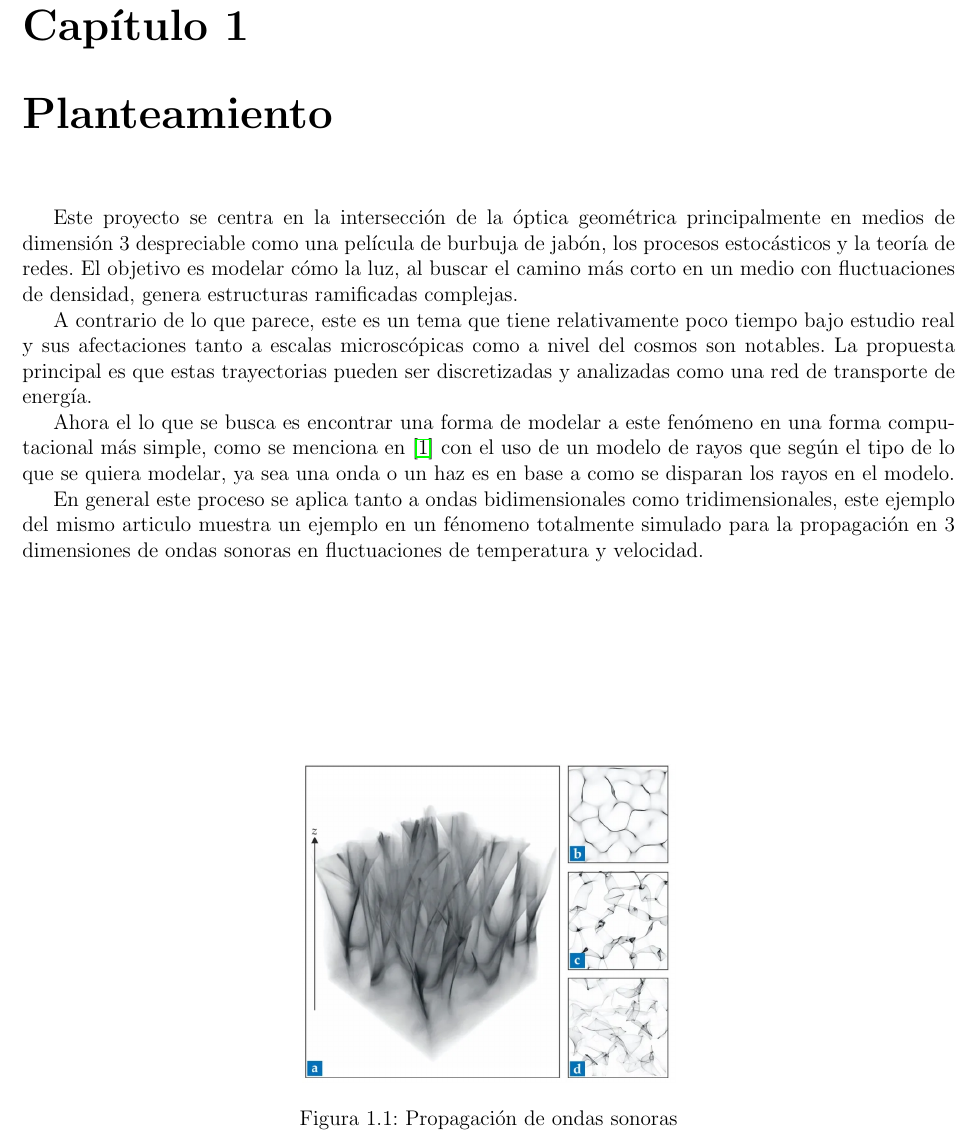
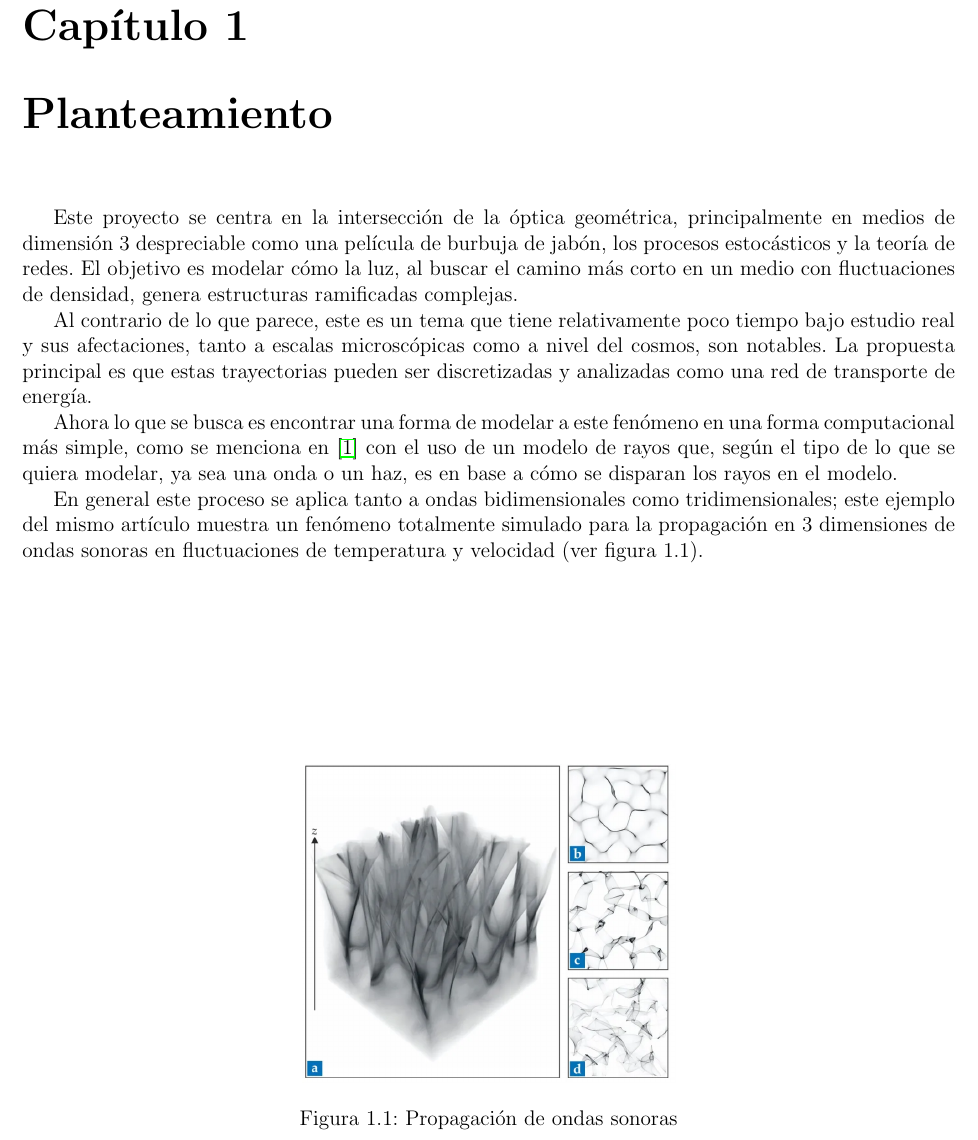
Before and after one commit to kr-yptonita/Flujo-Ramificado, a LaTeX book (LaTeX/main.tex, which reads LaTeX/Capitulo_1/capitulo1.tex): part of page 5 of 18, cut so that both start at the same text. Compiled offline with pdfLaTeX.

Commit message:
ACtualización de comentarios

```diff
--- a/LaTeX/Capitulo_1/capitulo1.tex
+++ b/LaTeX/Capitulo_1/capitulo1.tex
@@ -1,12 +1,12 @@
 \chapter{Planteamiento}
-Este proyecto se centra en la intersección de la óptica geométrica principalmente en medios de dimensión 3 despreciable como una película de burbuja de jabón, los procesos estocásticos y la teoría de redes. El objetivo es modelar cómo la luz, al buscar el camino más corto en un medio con fluctuaciones de densidad, genera estructuras ramificadas complejas.
+Este proyecto se centra en la intersección de la óptica geométrica, principalmente en medios de dimensión 3 despreciable como una película de burbuja de jabón, los procesos estocásticos y la teoría de redes. El objetivo es modelar cómo la luz, al buscar el camino más corto en un medio con fluctuaciones de densidad, genera estructuras ramificadas complejas.
 
-A contrario de lo que parece, este es un tema que tiene relativamente poco tiempo bajo estudio real y sus afectaciones tanto a escalas microscópicas como a nivel del cosmos son notables. La propuesta principal es que estas trayectorias pueden ser discretizadas y analizadas como una red de transporte de energía.
+Al contrario de lo que parece, este es un tema que tiene relativamente poco tiempo bajo estudio real y sus afectaciones, tanto a escalas microscópicas como a nivel del cosmos, son notables. La propuesta principal es que estas trayectorias pueden ser discretizadas y analizadas como una red de transporte de energía.
 
-Ahora el lo que se busca es encontrar una forma de modelar a este fenómeno en una forma computacional más simple, como se menciona en \cite{heller2021branched} con el uso de un modelo de rayos que según el tipo de lo que se quiera modelar, ya sea una onda o un haz es en base a como se disparan los rayos en el modelo.
+Ahora lo que se busca es encontrar una forma de modelar a este fenómeno en una forma computacional más simple, como se menciona en \cite{heller2021branched} con el uso de un modelo de rayos que, según el tipo de lo que se quiera modelar, ya sea una onda o un haz, es en base a cómo se disparan los rayos en el modelo.
 
 
-En general este proceso se aplica tanto a ondas bidimensionales como tridimensionales, este ejemplo del mismo articulo muestra un ejemplo en un fénomeno totalmente simulado para la propagación en 3 dimensiones de ondas sonoras en fluctuaciones de temperatura y velocidad.
+En general este proceso se aplica tanto a ondas bidimensionales como tridimensionales; este ejemplo del mismo artículo muestra un fenómeno totalmente simulado para la propagación en 3 dimensiones de ondas sonoras en fluctuaciones de temperatura y velocidad (ver figura 1.1).
 
 \begin{figure}
     \centering
```
